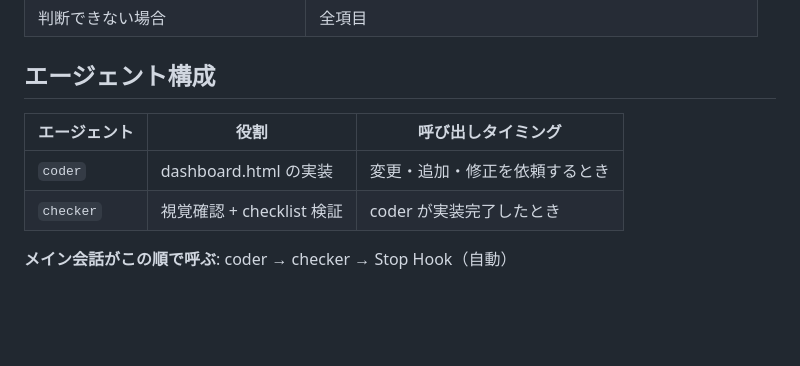
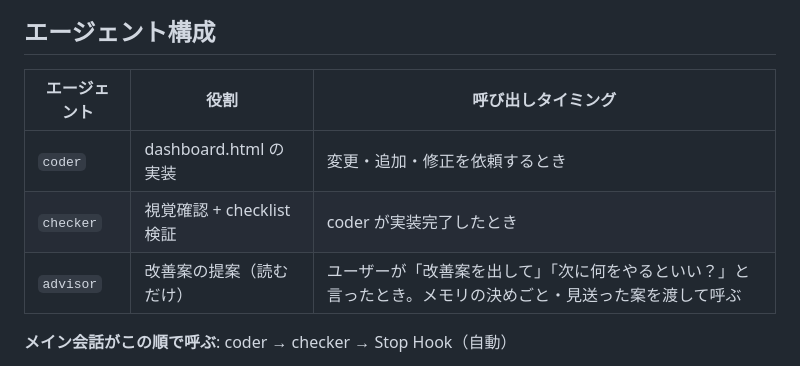
Before and after one commit to higuchiTT/my-dashboard, a Markdown page: CLAUDE.md, the part around the change. GitHub-like rendering; blank space fills up the shorter version.

```diff
--- a/CLAUDE.md
+++ b/CLAUDE.md
@@ -44,6 +44,7 @@
 |-------------|------|------------------|
 | `coder` | dashboard.html の実装 | 変更・追加・修正を依頼するとき |
 | `checker` | 視覚確認 + checklist 検証 | coder が実装完了したとき |
+| `advisor` | 改善案の提案（読むだけ） | ユーザーが「改善案を出して」「次に何をやるといい？」と言ったとき。メモリの決めごと・見送った案を渡して呼ぶ |
 
 **メイン会話がこの順で呼ぶ**: coder → checker → Stop Hook（自動）
 
```
Also changed, not shown: .claude/agents/advisor.md (added, +57 -0 lines), .claude/architecture.md (+2 -1 lines).
